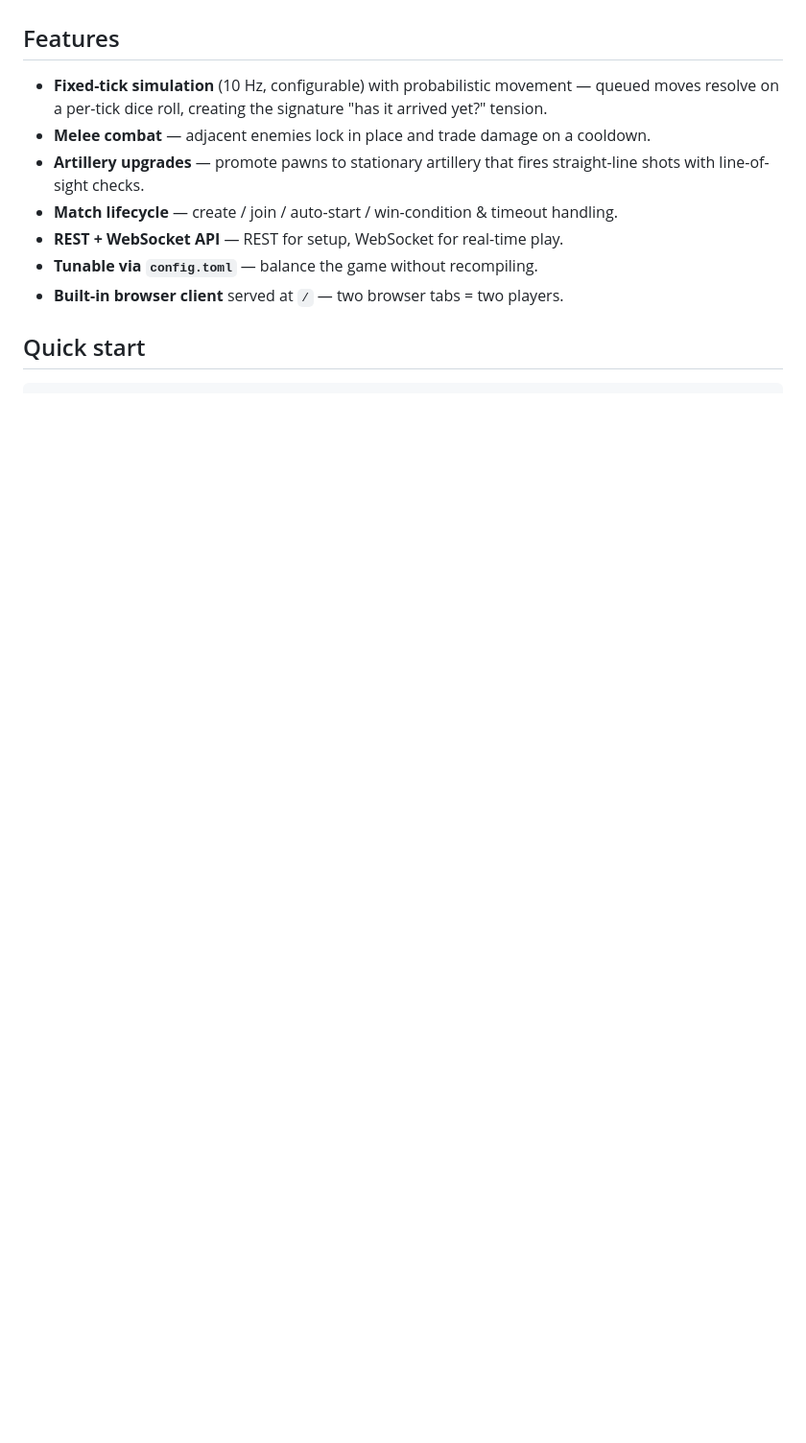
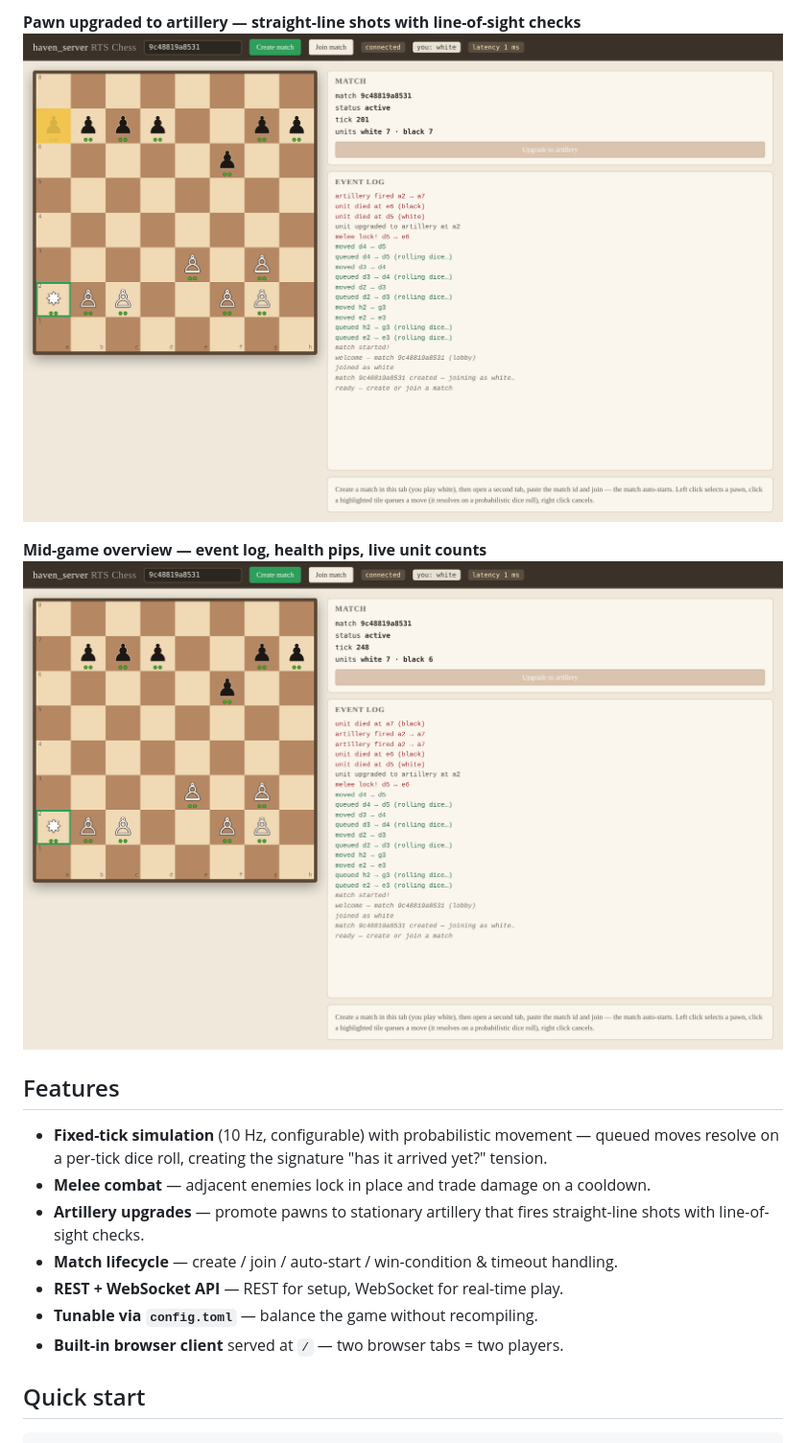
Before and after one commit to melg8/haven_server, a Markdown page: README.md, the part around the change printed below. Shown: that part at 96% size. Drawn GitHub-style; pictures changed too: docs/screenshots/04_artillery.png (added), docs/screenshots/05_overview.png (added); blank space fills up the shorter version.

```diff
--- a/README.md
+++ b/README.md
@@ -6,3 +21,8 @@ of truth — clients send inputs, the server simulates and broadcasts state.
+**Pawn upgraded to artillery — straight-line shots with line-of-sight checks**
+![Artillery fire](docs/screenshots/04_artillery.png)
+
+**Mid-game overview — event log, health pips, live unit counts**
+![Match overview](docs/screenshots/05_overview.png)
 
 ## Features
 
```
Also changed, not shown: other parts of README.md (+15 -0 lines), docs/screenshots/01_select.png (added), docs/screenshots/02_move_queued.png (added), docs/screenshots/03_melee_lock.png (added), 1 other file.
